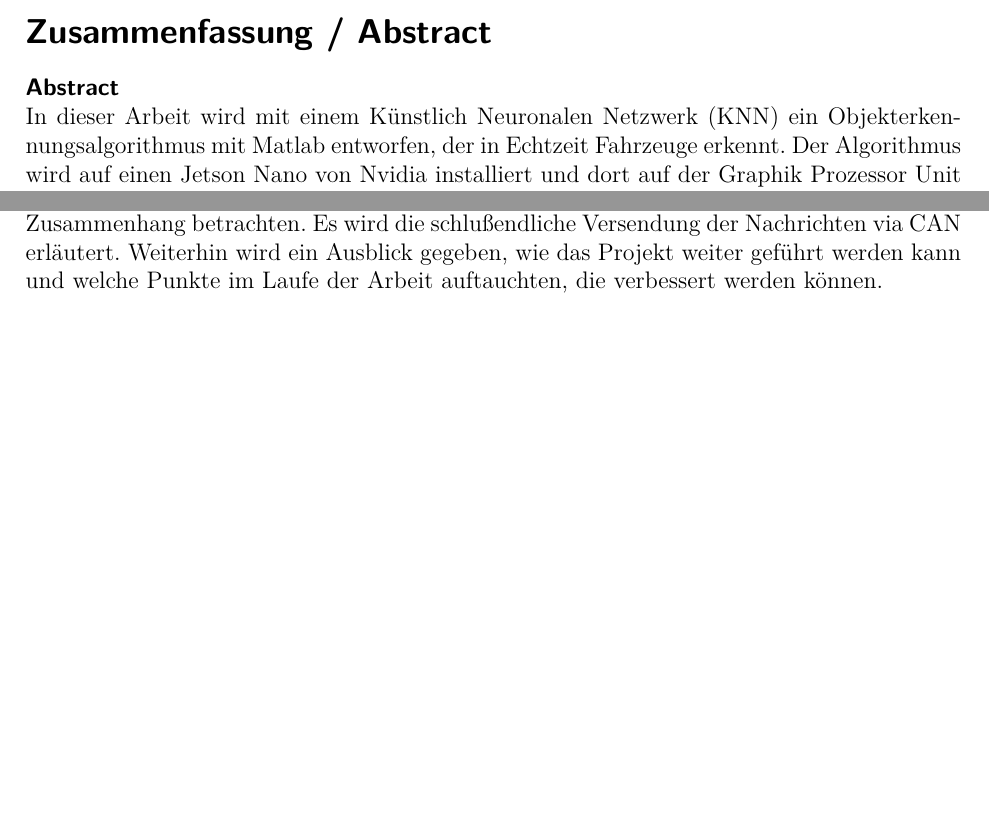
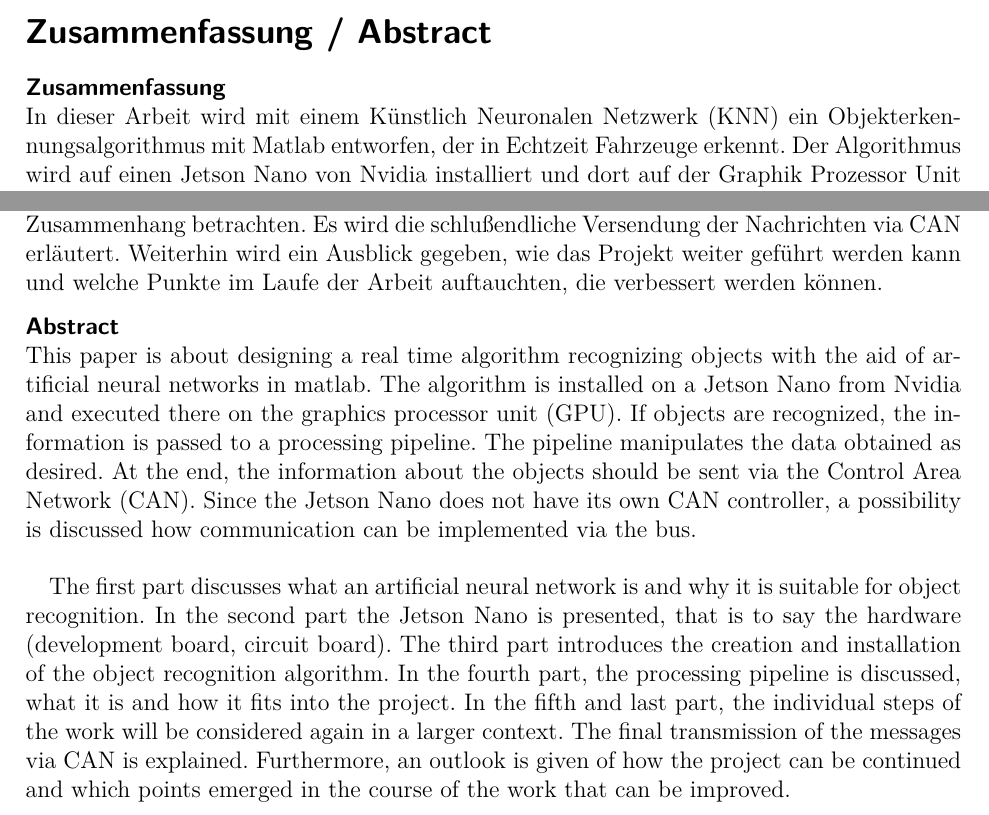
Before and after one commit to zui88/meka-project, a LaTeX document (1_Dokumentation/Report/report_master.tex, which reads 1_Dokumentation/Report/30_Abstract.tex): two parts of page 3 of 39, joined at a grey line, cut so that both start at the same text, the shorter picture padded with empty space. Compiled offline with pdfLaTeX.

Commit message:
Final Report

```diff
--- a/1_Dokumentation/Report/30_Abstract.tex
+++ b/1_Dokumentation/Report/30_Abstract.tex
@@ -1,8 +1,9 @@
 \addsec{\label{sec:abstract}Zusammenfassung / Abstract}
 
-\minisec{Abstract}
 
-In dieser Arbeit wird mit einem K\"unstlich Neuronalen Netzwerk (KNN) ein
+\minisec{\label{zusammenfassung}Zusammenfassung}
+
+In dieser Arbeit wird mit einem Künstlich Neuronalen Netzwerk (KNN) ein
 Objekterkennungsalgorithmus mit Matlab entworfen, der in Echtzeit Fahrzeuge
 erkennt. Der Algorithmus wird auf einen Jetson Nano von Nvidia installiert und
-dort auf der Graphik Prozessor Unit (GPU) ausgef\"uhrt. Werden Objekte erkannt,
+dort auf der Graphik Prozessor Unit (GPU) ausgeführt. Werden Objekte erkannt,
@@ -25,4 +23,28 @@ einf\"ugt. Im f\"unften und letzten Teil werden die einzelnen Schritte der
-Arbeit nochmals in einem gr\"o{\ss}eren Zusammenhang betrachten. Es wird die
-schlu{\ss}endliche Versendung der Nachrichten via CAN erl\"autert. Weiterhin
-wird ein Ausblick gegeben, wie das Projekt weiter gef\"uhrt werden kann und
-welche Punkte im Laufe der Arbeit auftauchten, die verbessert werden k\"onnen.
+einfügt. Im fünften und letzten Teil werden die einzelnen Schritte der Arbeit
+nochmals in einem größeren Zusammenhang betrachten. Es wird die schlußendliche
+Versendung der Nachrichten via CAN erläutert. Weiterhin wird ein Ausblick
+gegeben, wie das Projekt weiter geführt werden kann und welche Punkte im Laufe
+der Arbeit auftauchten, die verbessert werden können.
+
+
+\minisec{\label{abstract}Abstract}
+
+This paper is about designing a real time algorithm recognizing objects with the
+aid of artificial neural networks in matlab. The algorithm is installed on a
+Jetson Nano from Nvidia and executed there on the graphics processor unit (GPU).
+If objects are recognized, the information is passed to a processing pipeline.
+The pipeline manipulates the data obtained as desired. At the end, the
+information about the objects should be sent via the Control Area Network (CAN).
+Since the Jetson Nano does not have its own CAN controller, a possibility is
+discussed how communication can be implemented via the bus.\\
+
+The first part discusses what an artificial neural network is and why it is
+suitable for object recognition. In the second part the Jetson Nano is
+presented, that is to say the hardware (development board, circuit board). The
+third part introduces the creation and installation of the object recognition
+algorithm. In the fourth part, the processing pipeline is discussed, what it is
+and how it fits into the project. In the fifth and last part, the individual
+steps of the work will be considered again in a larger context. The final
+transmission of the messages via CAN is explained. Furthermore, an outlook is
+given of how the project can be continued and which points emerged in the course
+of the work that can be improved.
```
Also changed, not shown: 1_Dokumentation/Report/report_master.pdf, 1_Dokumentation/Report/30_Abstract.tex (21 more changed lines).
